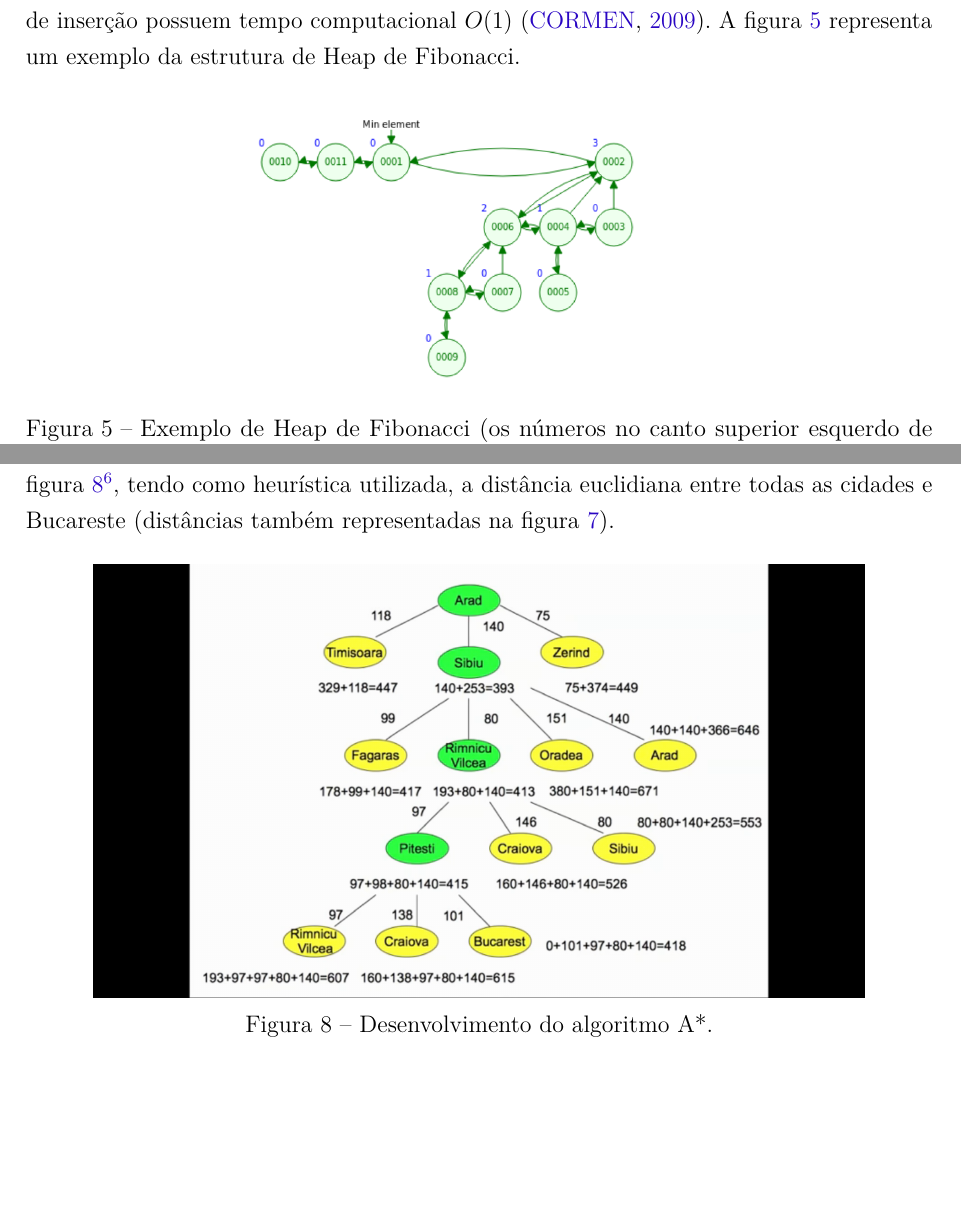
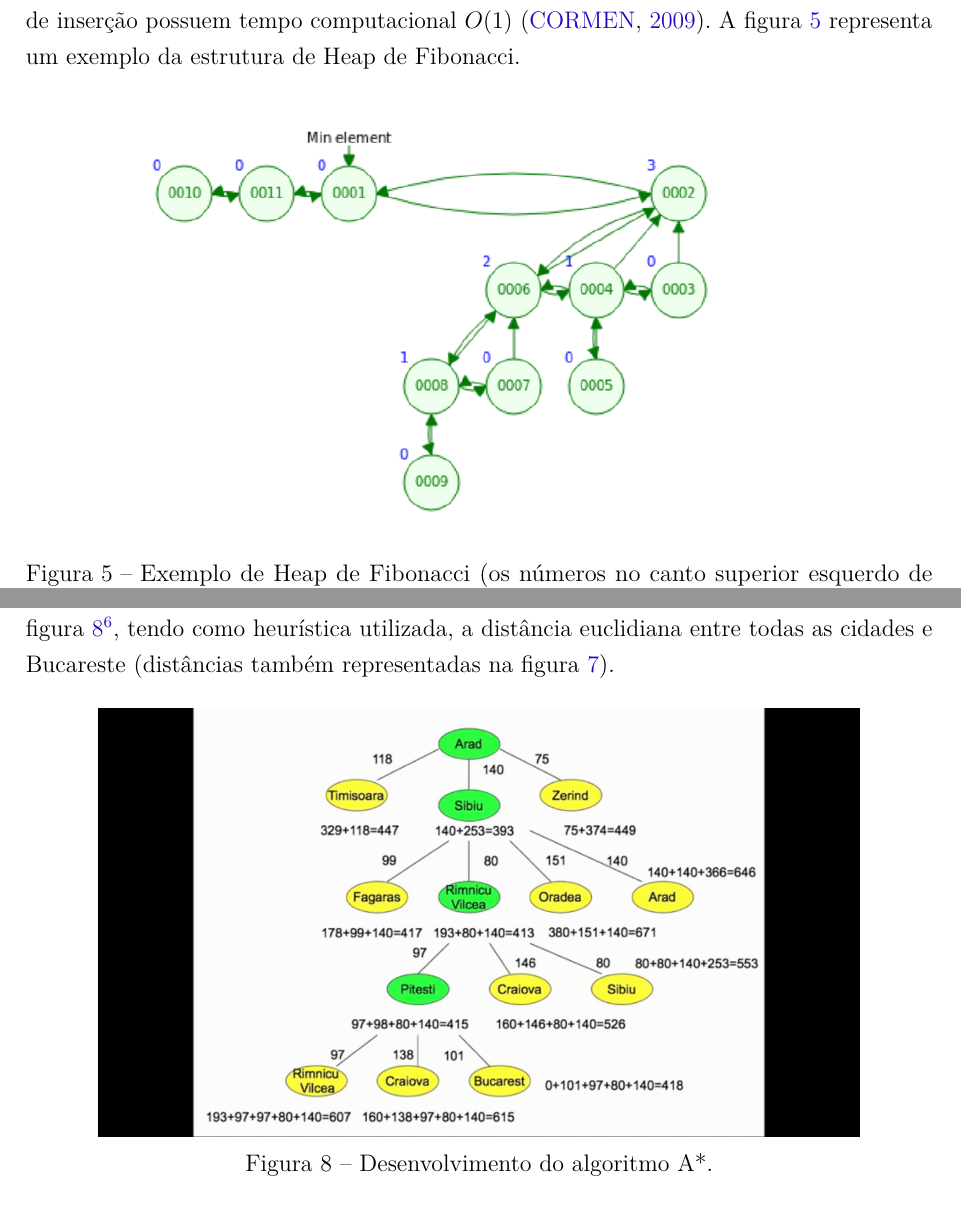
Before and after one commit to pedrohbh/PG-Dissertacao, a LaTeX thesis (Academia/PG.tex, which reads Academia/capitulos/ch2-dijkstra.tex): two parts of pages 16 and 20 of 42 before the commit and two parts of pages 16 and 21 of 43 after it, joined at a grey line, cut so that both start at the same text, the shorter picture padded with empty space. Compiled offline with pdfLaTeX.

Commit message:
Backup CLIV

```diff
--- a/Academia/capitulos/ch2-dijkstra.tex
+++ b/Academia/capitulos/ch2-dijkstra.tex
@@ -112,7 +112,7 @@ Sua característica é que operações de adição são executadas de uma maneir
 
 \begin{figure}[H]
 \centering
-\includegraphics[width=.54\textwidth]{figuras/fibonacci-heap1}
+\includegraphics[width=.80\textwidth]{figuras/fibonacci-heap1}
 \caption{Exemplo de Heap de Fibonacci (os números no canto superior esquerdo de cada nodo correspondem ao grau de cada um, ou seja, o número de filhos).}
 \label{fig-dijkstra-heapfibonacci1}
 \end{figure}
@@ -175,7 +175,7 @@ Para exemplificar, considere o seguinte: um viajante deseja partir da cidade de
 
 \begin{figure}[H]
 \centering
-\includegraphics[width=.85\textwidth]{figuras/Aestrela-mapa2}
+\includegraphics[width=.84\textwidth]{figuras/Aestrela-mapa2}
 \caption{Desenvolvimento do algoritmo A*.}
 \label{fig-aestrela-algoritmo-mapa2}
 \end{figure}
```
Also changed, not shown: Academia/PG.pdf, Academia/capitulos/ch2-dijkstra.tex (6 more changed lines).
